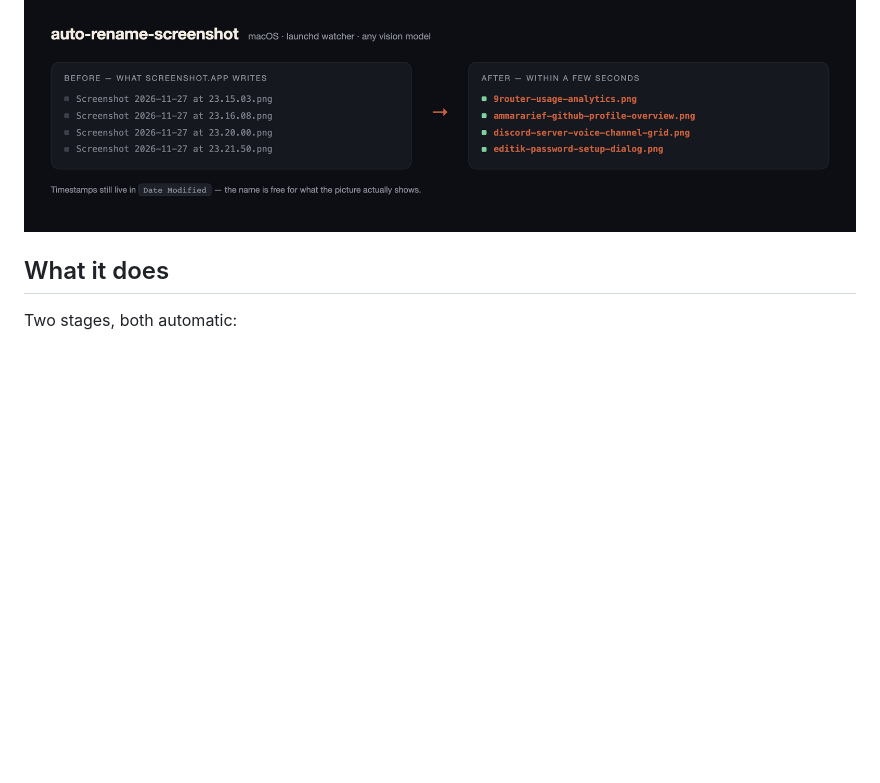
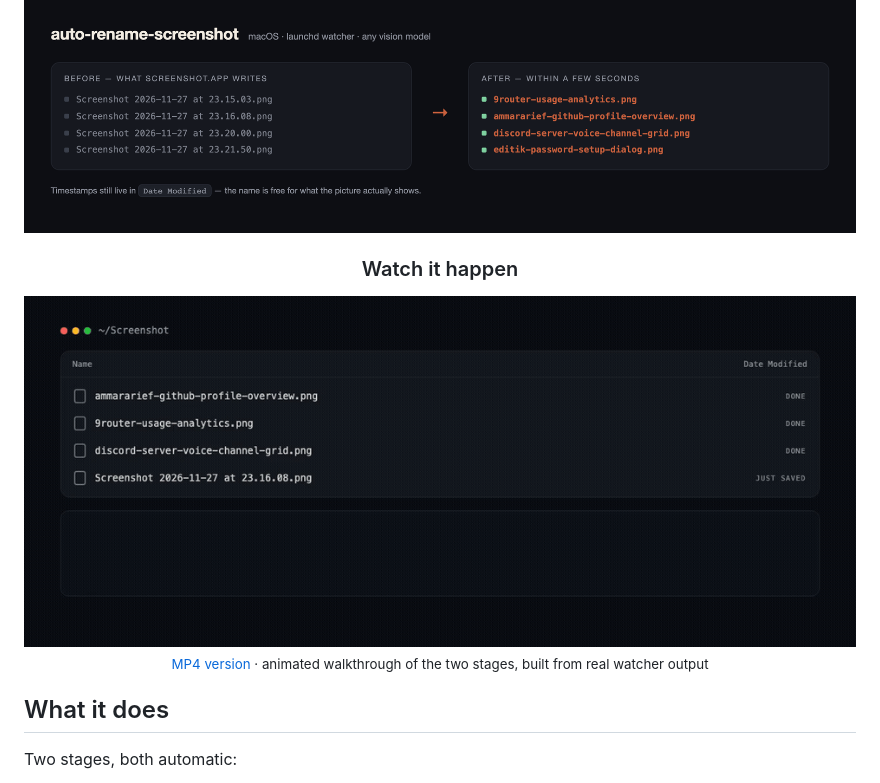
Before and after one commit to AmmarArief/auto-rename-screenshot, a Markdown page: README.md, the part around the change. GitHub-like rendering; pictures changed too: docs/demo.gif (added); blank space fills up the shorter version.

Commit message:
docs: add a demo animation of the two rename stages
MP4 for sharing, GIF embedded in the README.

```diff
--- a/README.md
+++ b/README.md
@@ -15,6 +15,16 @@
 [![No Shortcuts](https://img.shields.io/badge/Shortcuts-not%20required-7fd1a0?style=flat-square)](#why-not-shortcuts)
 
 <img src="docs/demo.png" alt="Before: timestamp filenames. After: descriptive filenames read from the screen." width="100%">
+<div align="center">
+
+### Watch it happen
+
+<img src="docs/demo.gif" alt="A new screenshot appears, gets a sortable timestamp name, then a descriptive name from the vision model." width="100%">
+
+<sub><a href="docs/demo.mp4">MP4 version</a> · animated walkthrough of the two stages, built from real watcher output</sub>
+
+</div>
+
 
 </div>
 
```
Also changed, not shown: 1 other file.
